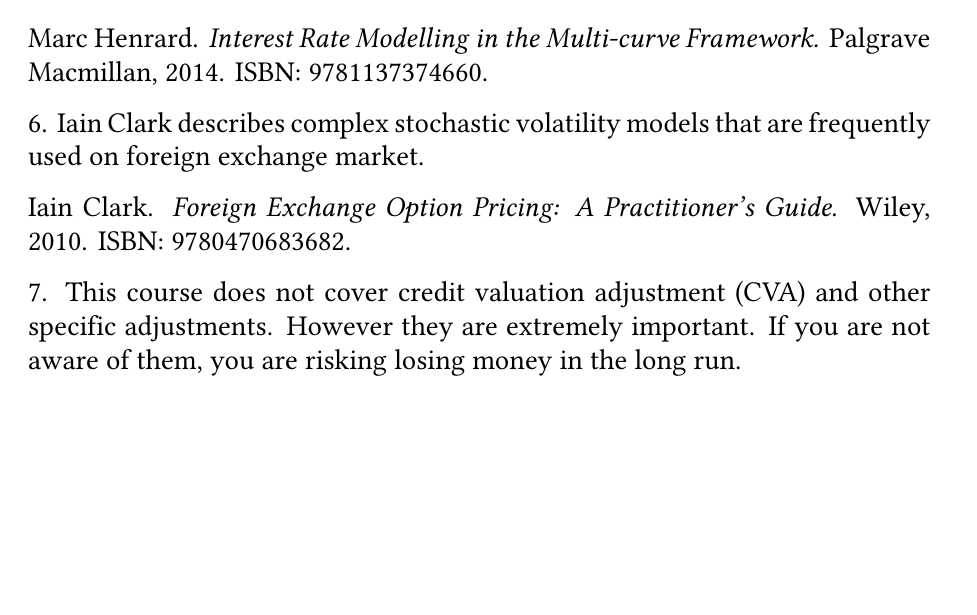
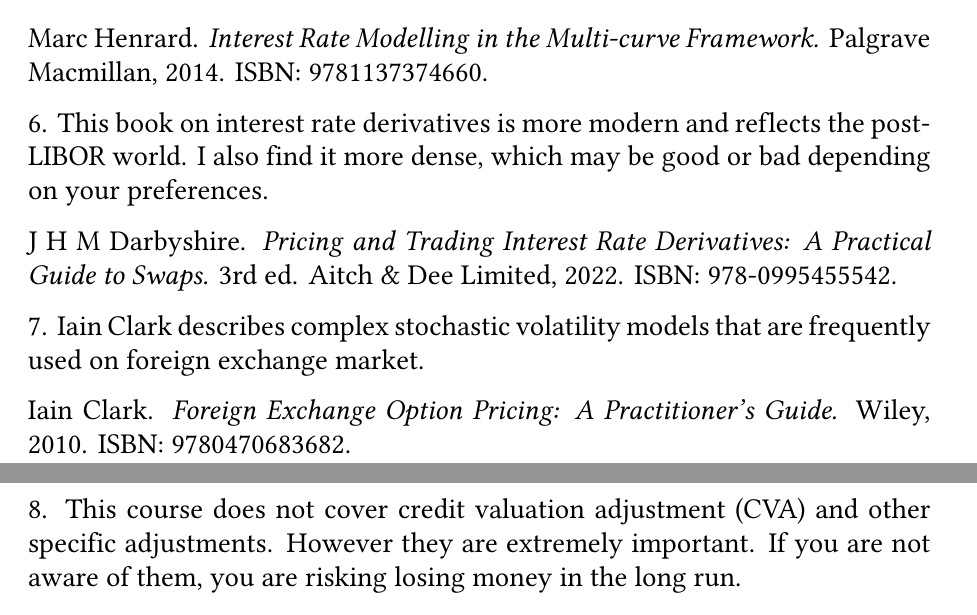
Before and after one commit to artem-bakulin/latex, a LaTeX document (derivatives/syllabus.tex): part of page 3 of 4 before the commit and two parts of pages 3 and 4 of 4 after it, the two joined at a grey line, cut so that both start at the same text, the shorter picture padded with empty space. Compiled offline with pdfLaTeX.

Commit message:
Update the syllabus

```diff
--- a/derivatives/syllabus.tex
+++ b/derivatives/syllabus.tex
@@ -15,7 +15,7 @@
 
 \title{Derivatives}
 \author{Artem Bakulin}
-\date{March 3, 2024}
+\date{March 3, 2026}
 
 \begin{document}
 
@@ -123,12 +123,16 @@
 Marc Henrard. \textit{Interest Rate Modelling in the Multi-curve Framework.} Palgrave Macmillan, 2014.
 ISBN: 9781137374660.
 
-6. Iain Clark describes complex stochastic volatility models that are frequently used on foreign
+6. This book on interest rate derivatives is more modern and reflects the post-LIBOR world. I also find it more dense, which may be good or bad depending on your preferences.
+
+J H M Darbyshire. \textit{Pricing and Trading Interest Rate Derivatives: A Practical Guide to Swaps.} 3rd ed. Aitch \& Dee Limited, 2022. ISBN: 978-0995455542.
+
+7. Iain Clark describes complex stochastic volatility models that are frequently used on foreign
 exchange market.
 
 Iain Clark. \textit{Foreign Exchange Option Pricing: A Practitioner's Guide.} Wiley, 2010. ISBN: 9780470683682.
 
-7. This course does not cover credit valuation adjustment (CVA) and other specific adjustments.
+8. This course does not cover credit valuation adjustment (CVA) and other specific adjustments.
 However they are extremely important. If you are not aware of them, you are risking losing
 money in the long run.
 
```
